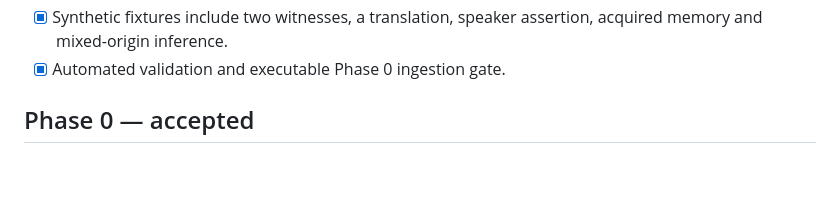
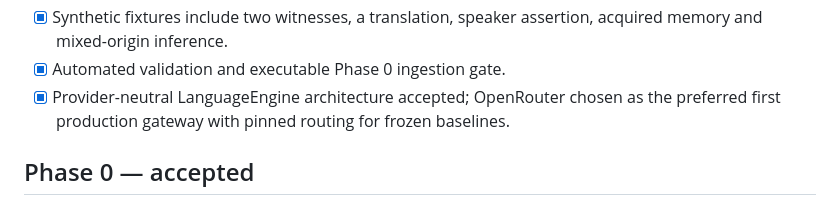
Before and after one commit to fiodor78/project-plato, a Markdown page: ROADMAP.md, the part around the change. GitHub-like rendering; blank space fills up the shorter version.

Commit message:
docs: record OpenRouter gateway decision

```diff
--- a/ROADMAP.md
+++ b/ROADMAP.md
@@ -22,6 +22,7 @@
 - [x] Thinker Profile schema created.
 - [x] Synthetic fixtures include two witnesses, a translation, speaker assertion, acquired memory and mixed-origin inference.
 - [x] Automated validation and executable Phase 0 ingestion gate.
+- [x] Provider-neutral LanguageEngine architecture accepted; OpenRouter chosen as the preferred first production gateway with pinned routing for frozen baselines.
 
 ## Phase 0 — accepted
 
```
